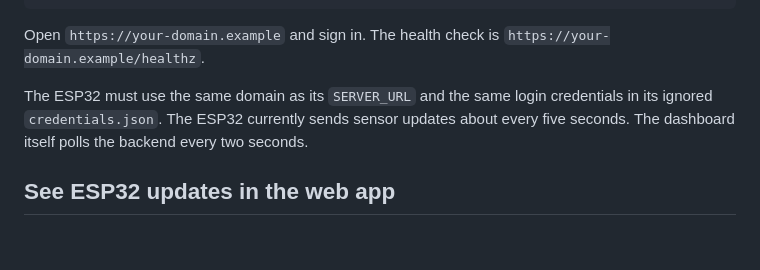
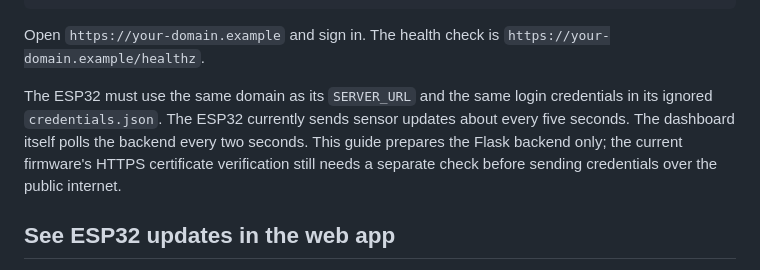
Before and after one commit to ArshakKhoshnevis/AGW-smart-garden-watering, a Markdown page: docs/deployment-ubuntu.md, the part around the change. Drawn GitHub-style; blank space fills up the shorter version.

Commit message:
Clarify ESP32 TLS prerequisite

```diff
--- a/docs/deployment-ubuntu.md
+++ b/docs/deployment-ubuntu.md
@@ -107,7 +107,7 @@ sudo systemctl reload caddy
 
 Open `https://your-domain.example` and sign in. The health check is `https://your-domain.example/healthz`.
 
-The ESP32 must use the same domain as its `SERVER_URL` and the same login credentials in its ignored `credentials.json`. The ESP32 currently sends sensor updates about every five seconds. The dashboard itself polls the backend every two seconds.
+The ESP32 must use the same domain as its `SERVER_URL` and the same login credentials in its ignored `credentials.json`. The ESP32 currently sends sensor updates about every five seconds. The dashboard itself polls the backend every two seconds. This guide prepares the Flask backend only; the current firmware's HTTPS certificate verification still needs a separate check before sending credentials over the public internet.
 
 ## See ESP32 updates in the web app
 
```
